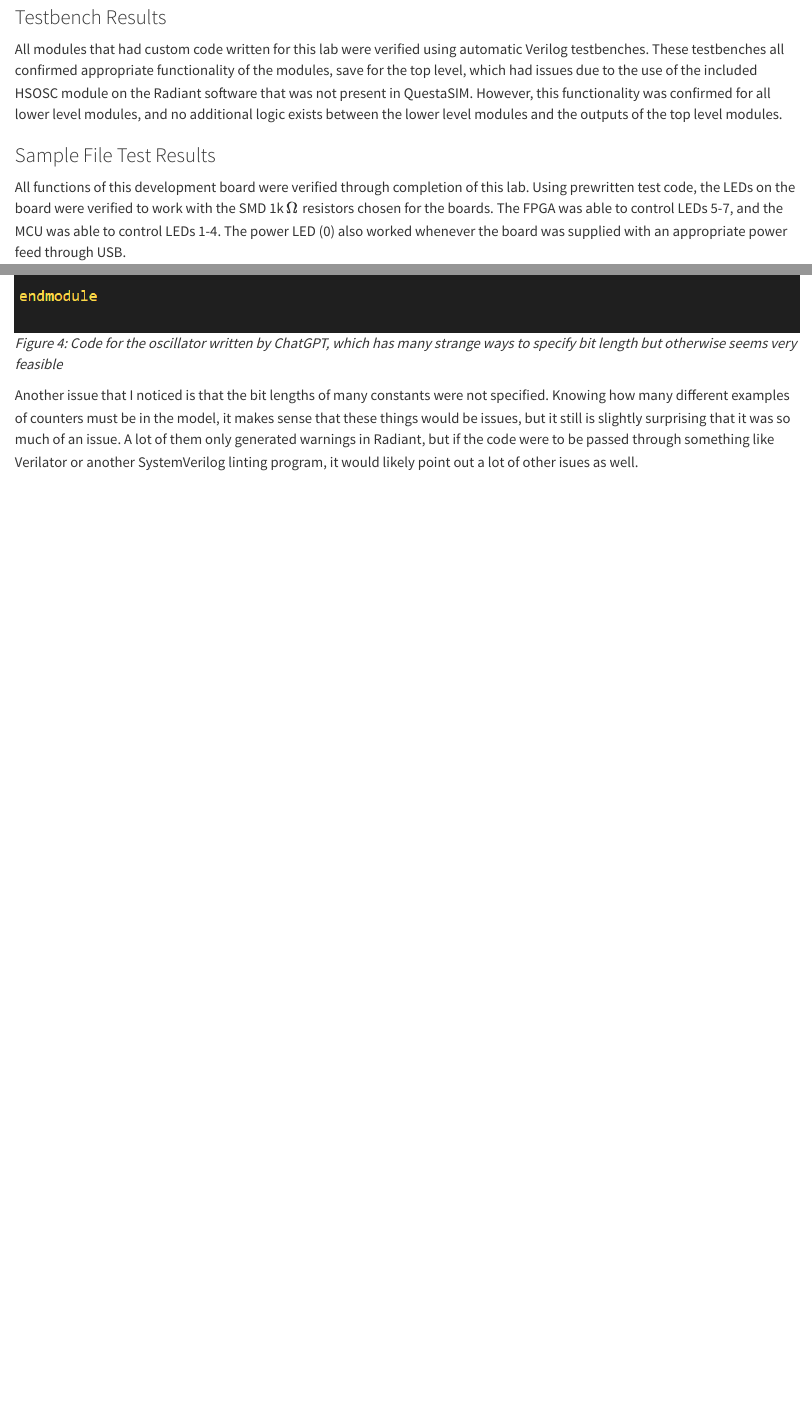
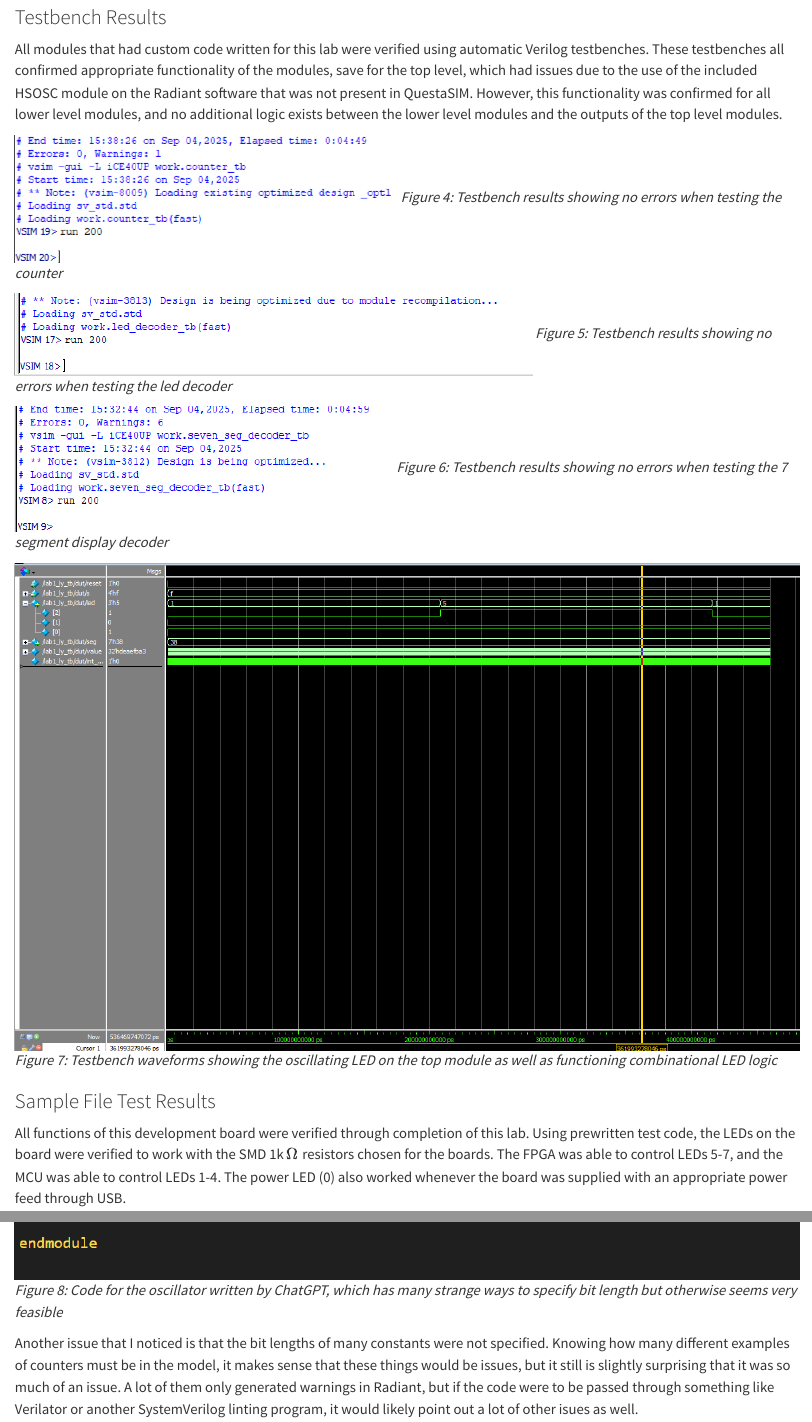
Before and after one commit to lughnasam/e155-quarto-page, a Quarto document (labs/lab1/lab1.qmd): the page in a window 1100 px wide, from 4120 px down, and a second part further down, joined at a grey line. Rendered offline with R 4.5, knitr and Pandoc in place of Quarto, with nearby package versions.

Commit message:
added testbench images

```diff
--- a/labs/lab1/lab1.qmd
+++ b/labs/lab1/lab1.qmd
@@ -33,6 +33,18 @@ All modules were tested using automatic Verilog testbenches as shown in the Resu
 
 All modules that had custom code written for this lab were verified using automatic Verilog testbenches. These testbenches all confirmed appropriate functionality of the modules, save for the top level, which had issues due to the use of the included HSOSC module on the Radiant software that was not present in QuestaSIM. However, this functionality was confirmed for all lower level modules, and no additional logic exists between the lower level modules and the outputs of the top level modules.
 
+![image](images/counter_results.png)
+*Figure 4: Testbench results showing no errors when testing the counter*
+
+![image](images/led_results.png)
+*Figure 5: Testbench results showing no errors when testing the led decoder*
+
+![image](images/7_seg_results.png)
+*Figure 6: Testbench results showing no errors when testing the 7 segment display decoder*
+
+![image](images/top_results.png)
+*Figure 7: Testbench waveforms showing the oscillating LED on the top module as well as functioning combinational LED logic*
+
 ### Sample File Test Results
 
 All functions of this development board were verified through completion of this lab. Using prewritten test code, the LEDs on the board were verified to work with the SMD 1k $\Omega$ resistors chosen for the boards. The FPGA was able to control LEDs 5-7, and the MCU was able to control LEDs 1-4. The power LED (0) also worked whenever the board was supplied with an appropriate power feed through USB.
@@ -54,6 +66,6 @@ Following the directions for the AI Prototype for lab 1, the following prompt wa
 The model handled this shockingly well, and no major errors were found in the code itself. It used a slightly lazy way to create a counter, resetting the counter value every time the correct number of cycles had passed rather than creating a counter that uses a P value and the final bit of an N bit counter (as taught in E85). However, this compiled and worked in the Radiant simulation. However, a minor issue that I did notice was that ChatGPT thought the onboard high speed oscillator operated at 12 MHz, not 48 MHz as it actually operates. When this was pointed out to GPT, it quickly corrected that line.
 
 ![image](images/ai_oscillator.png)
-*Figure 4: Code for the oscillator written by ChatGPT, which has many strange ways to specify bit length but otherwise seems very feasible*
+*Figure 8: Code for the oscillator written by ChatGPT, which has many strange ways to specify bit length but otherwise seems very feasible*
 
 Another issue that I noticed is that the bit lengths of many constants were not specified. Knowing how many different examples of counters must be in the model, it makes sense that these things would be issues, but it still is slightly surprising that it was so much of an issue. A lot of them only generated warnings in Radiant, but if the code were to be passed through something like Verilator or another SystemVerilog linting program, it would likely point out a lot of other isues as well.
```
Also changed, not shown: labs/lab1/images/7_seg_results.png (added), labs/lab1/images/counter_results.png (added), labs/lab1/images/led_results.png (added), labs/lab1/images/top_results.png (added).
